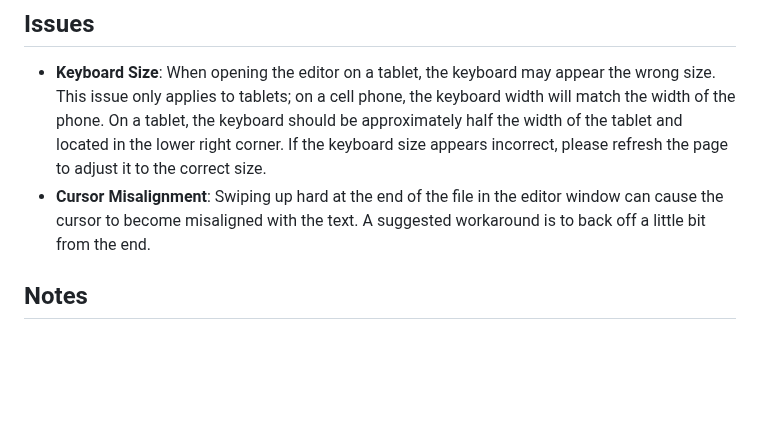
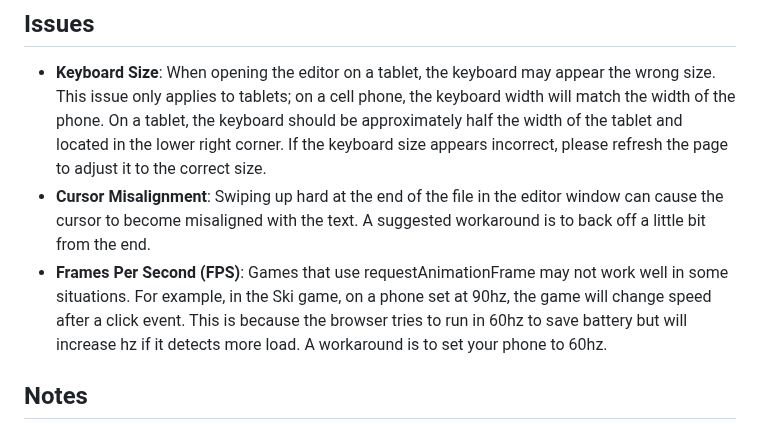
Before and after one commit to bacionejs/editor, a Markdown page: README.MD, the part around the change. Drawn GitHub-style; blank space fills up the shorter version.

```diff
--- a/README.MD
+++ b/README.MD
@@ -70,6 +70,7 @@ If this editor doesn't support your needs, you might consider trying Neovim with
 
 - **Keyboard Size**: When opening the editor on a tablet, the keyboard may appear the wrong size. This issue only applies to tablets; on a cell phone, the keyboard width will match the width of the phone. On a tablet, the keyboard should be approximately half the width of the tablet and located in the lower right corner. If the keyboard size appears incorrect, please refresh the page to adjust it to the correct size.
 - **Cursor Misalignment**: Swiping up hard at the end of the file in the editor window can cause the cursor to become misaligned with the text. A suggested workaround is to back off a little bit from the end.
+- **Frames Per Second (FPS)**: Games that use requestAnimationFrame may not work well in some situations. For example, in the Ski game, on a phone set at 90hz, the game will change speed after a click event. This is because the browser tries to run in 60hz to save battery but will increase hz if it detects more load. A workaround is to set your phone to 60hz.
 
 ## Notes
 Any reference to **change** below refers to the **Edit-the-Editor** functionality found in the Miscellaneous button, represented by the diamond symbol.
```
